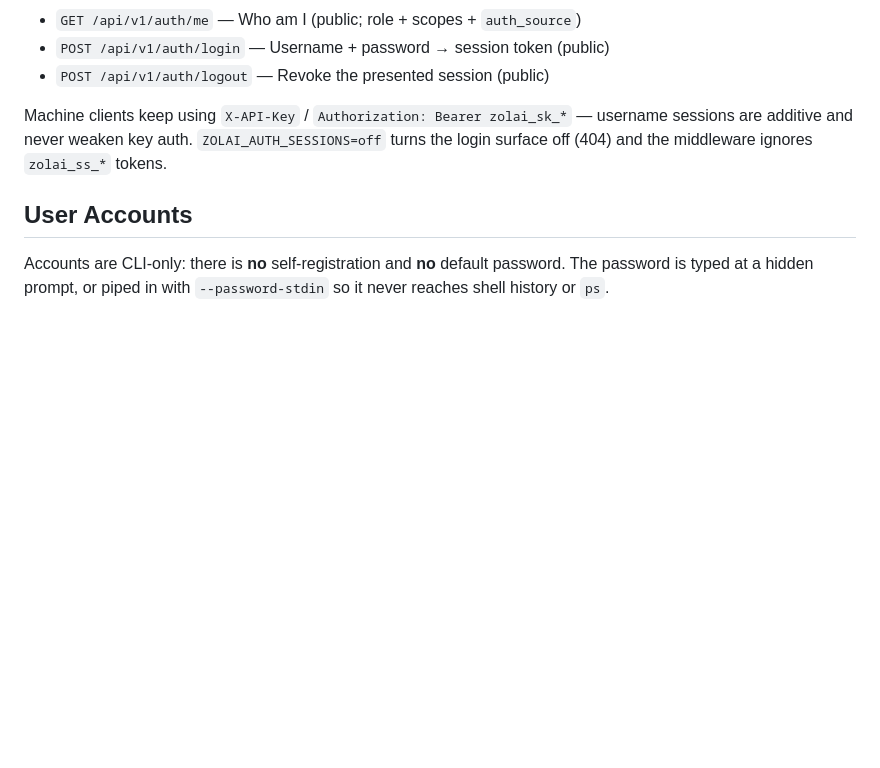
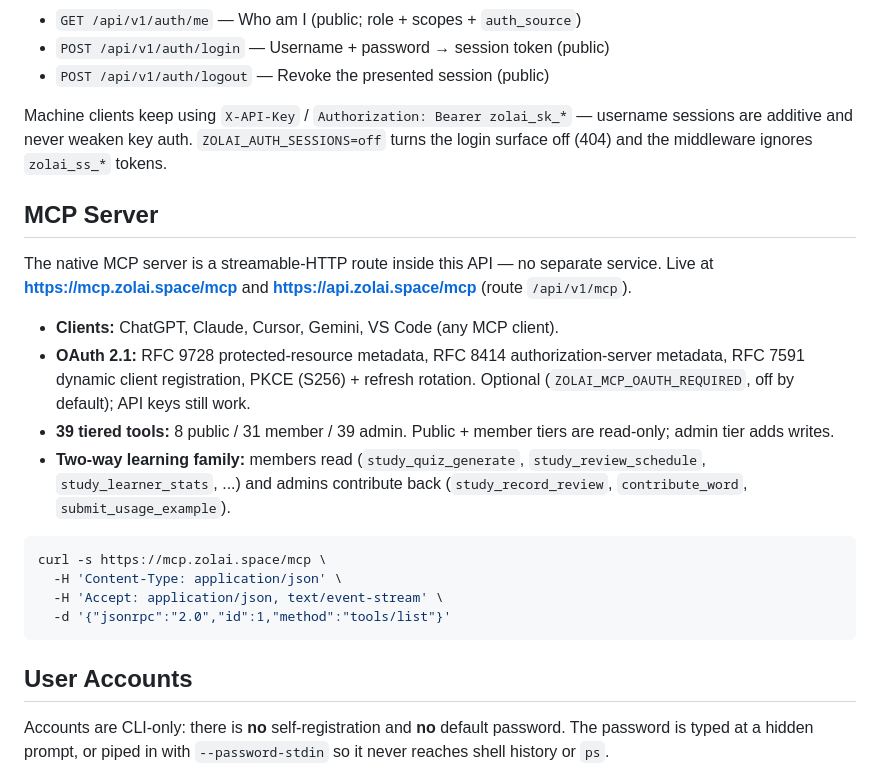
Before and after one commit to Zolai-AI/zolai-core, a Markdown page: README.md, the part around the change. Rendered like a GitHub page; blank space fills up the shorter version.

Commit message:
docs(readme): document the native MCP server — /api/v1/mcp, OAuth 2.1, 8/31/39 tool tiers

````diff
--- a/README.md
+++ b/README.md
@@ -226,6 +226,29 @@ Machine clients keep using `X-API-Key` / `Authorization: Bearer zolai_sk_*` —
 username sessions are additive and never weaken key auth. `ZOLAI_AUTH_SESSIONS=off`
 turns the login surface off (404) and the middleware ignores `zolai_ss_*` tokens.
 
+## MCP Server
+
+The native MCP server is a streamable-HTTP route inside this API — no separate
+service. Live at **https://mcp.zolai.space/mcp** and **https://api.zolai.space/mcp**
+(route `/api/v1/mcp`).
+
+- **Clients:** ChatGPT, Claude, Cursor, Gemini, VS Code (any MCP client).
+- **OAuth 2.1:** RFC 9728 protected-resource metadata, RFC 8414 authorization-server
+  metadata, RFC 7591 dynamic client registration, PKCE (S256) + refresh rotation.
+  Optional (`ZOLAI_MCP_OAUTH_REQUIRED`, off by default); API keys still work.
+- **39 tiered tools:** 8 public / 31 member / 39 admin. Public + member tiers are
+  read-only; admin tier adds writes.
+- **Two-way learning family:** members read (`study_quiz_generate`,
+  `study_review_schedule`, `study_learner_stats`, ...) and admins contribute back
+  (`study_record_review`, `contribute_word`, `submit_usage_example`).
+
+```bash
+curl -s https://mcp.zolai.space/mcp \
+  -H 'Content-Type: application/json' \
+  -H 'Accept: application/json, text/event-stream' \
+  -d '{"jsonrpc":"2.0","id":1,"method":"tools/list"}'
+```
+
 ## User Accounts
 
 Accounts are CLI-only: there is **no** self-registration and **no** default
````
